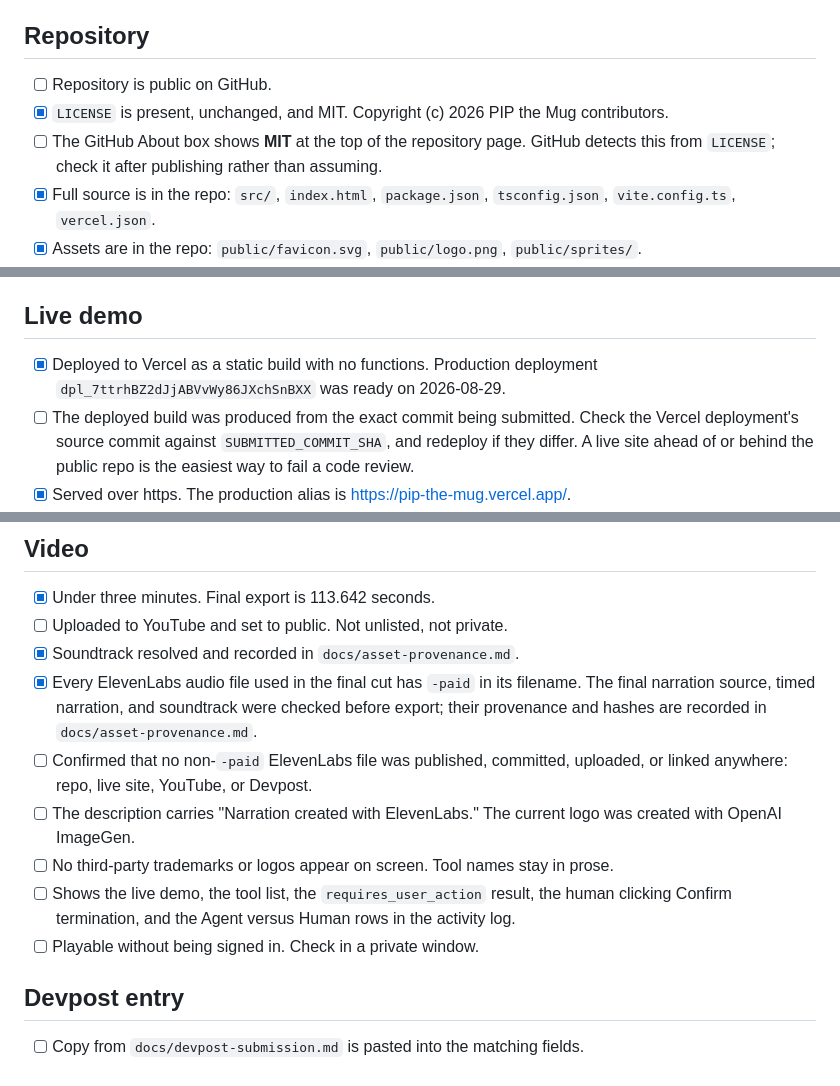
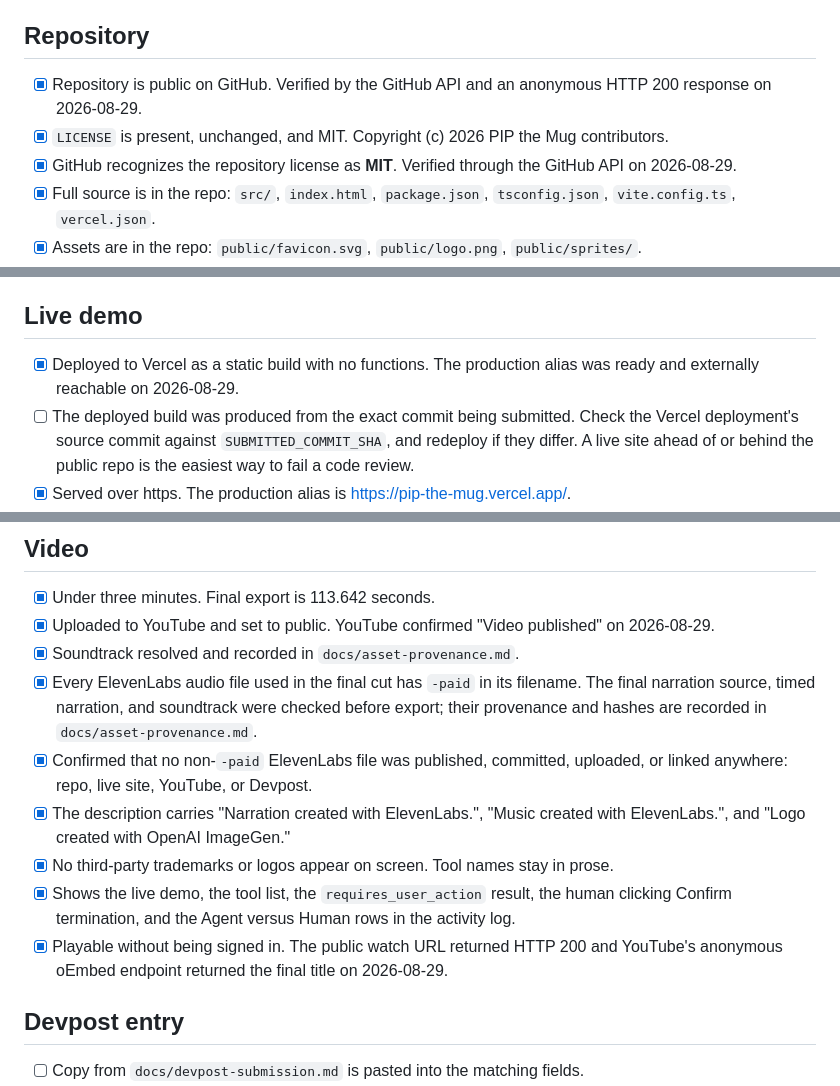
Before and after one commit to robbyczgw-cla/pip-the-mug, a Markdown page: docs/public-release-checklist.md, 3 parts joined by grey strips. GitHub-like rendering.

Commit message:
Record public release checks

```diff
--- a/docs/public-release-checklist.md
+++ b/docs/public-release-checklist.md
@@ -19,9 +19,9 @@ Do not reopen these. The basis for each is written up in `docs/asset-provenance.
 
 ## Repository
 
-- [ ] Repository is public on GitHub.
+- [x] Repository is public on GitHub. Verified by the GitHub API and an anonymous HTTP 200 response on 2026-08-29.
 - [x] `LICENSE` is present, unchanged, and MIT. Copyright (c) 2026 PIP the Mug contributors.
-- [ ] The GitHub About box shows **MIT** at the top of the repository page. GitHub detects this from `LICENSE`; check it after publishing rather than assuming.
+- [x] GitHub recognizes the repository license as **MIT**. Verified through the GitHub API on 2026-08-29.
 - [x] Full source is in the repo: `src/`, `index.html`, `package.json`, `tsconfig.json`, `vite.config.ts`, `vercel.json`.
 - [x] Assets are in the repo: `public/favicon.svg`, `public/logo.png`, `public/sprites/`.
 - [ ] The OpenAI ImageGen logo appears in the README, in-app header, deployed site, Devpost project image, and any newly captured screenshots. The README, in-app header, deployed site, and current screenshots are verified. Check the Devpost project image before submitting.
@@ -48,7 +48,7 @@ The release URLs below are now written into `README.md`, `docs/demo-protocol.md`
 
 ## Live demo
 
-- [x] Deployed to Vercel as a static build with no functions. Production deployment `dpl_7ttrhBZ2dJjABVvWy86JXchSnBXX` was ready on 2026-08-29.
+- [x] Deployed to Vercel as a static build with no functions. The production alias was ready and externally reachable on 2026-08-29.
 - [ ] The deployed build was produced from the exact commit being submitted. Check the Vercel deployment's source commit against `SUBMITTED_COMMIT_SHA`, and redeploy if they differ. A live site ahead of or behind the public repo is the easiest way to fail a code review.
 - [x] Served over https. The production alias is https://pip-the-mug.vercel.app/.
 - [x] `vercel.json` SPA rewrite works: `/`, `/demo`, and `/qa` returned HTTP 200 on 2026-08-29.
@@ -71,14 +71,14 @@ Run these against the deployed URL, not localhost, with a real agent. The full s
 ## Video
 
 - [x] Under three minutes. Final export is 113.642 seconds.
-- [ ] Uploaded to YouTube and set to public. Not unlisted, not private.
+- [x] Uploaded to YouTube and set to public. YouTube confirmed "Video published" on 2026-08-29.
 - [x] Soundtrack resolved and recorded in `docs/asset-provenance.md`.
 - [x] Every ElevenLabs audio file used in the final cut has `-paid` in its filename. The final narration source, timed narration, and soundtrack were checked before export; their provenance and hashes are recorded in `docs/asset-provenance.md`.
-- [ ] Confirmed that no non-`-paid` ElevenLabs file was published, committed, uploaded, or linked anywhere: repo, live site, YouTube, or Devpost.
-- [ ] The description carries "Narration created with ElevenLabs." The current logo was created with OpenAI ImageGen.
-- [ ] No third-party trademarks or logos appear on screen. Tool names stay in prose.
-- [ ] Shows the live demo, the tool list, the `requires_user_action` result, the human clicking Confirm termination, and the Agent versus Human rows in the activity log.
-- [ ] Playable without being signed in. Check in a private window.
+- [x] Confirmed that no non-`-paid` ElevenLabs file was published, committed, uploaded, or linked anywhere: repo, live site, YouTube, or Devpost.
+- [x] The description carries "Narration created with ElevenLabs.", "Music created with ElevenLabs.", and "Logo created with OpenAI ImageGen."
+- [x] No third-party trademarks or logos appear on screen. Tool names stay in prose.
+- [x] Shows the live demo, the tool list, the `requires_user_action` result, the human clicking Confirm termination, and the Agent versus Human rows in the activity log.
+- [x] Playable without being signed in. The public watch URL returned HTTP 200 and YouTube's anonymous oEmbed endpoint returned the final title on 2026-08-29.
 
 ## Devpost entry
 
```
